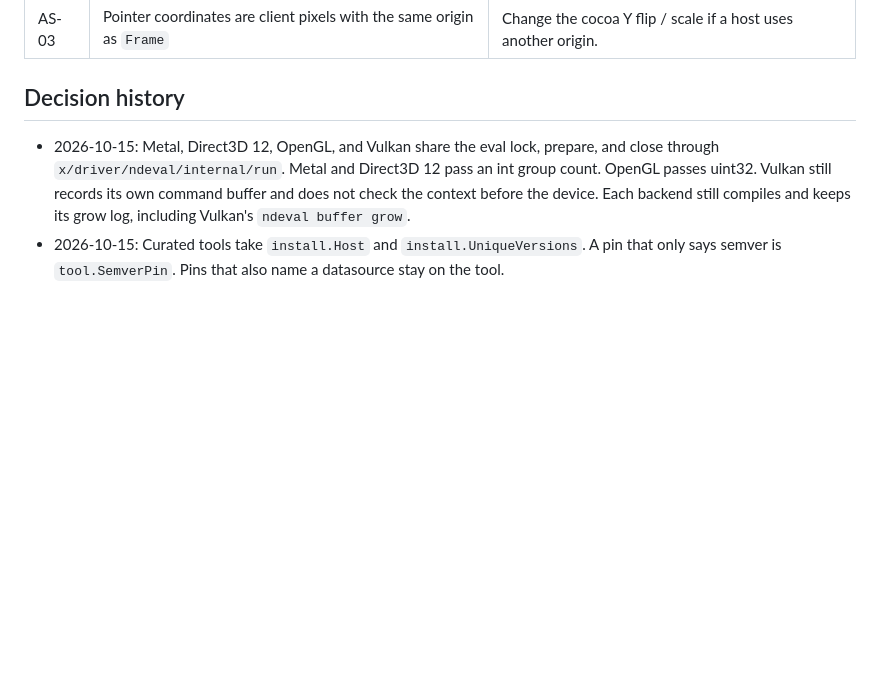
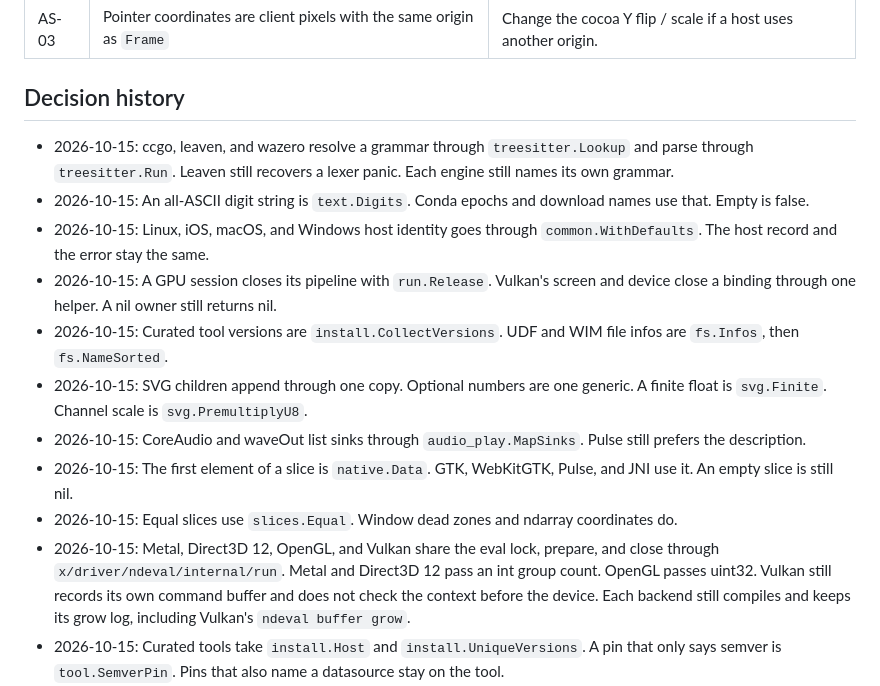
Before and after one commit to lewtec/lewkit, a Markdown page: SPEC.md, the part around one of its changes. Drawn GitHub-style; blank space fills up the shorter version.

Commit message:
docs: record the shared helper homes

```diff
--- a/SPEC.md
+++ b/SPEC.md
@@ -477,6 +477,15 @@ Residual risk: a later component catalog MUST add its own security row if it gro
 
 ## Decision history
 
+- 2026-10-15: ccgo, leaven, and wazero resolve a grammar through `treesitter.Lookup` and parse through `treesitter.Run`. Leaven still recovers a lexer panic. Each engine still names its own grammar.
+- 2026-10-15: An all-ASCII digit string is `text.Digits`. Conda epochs and download names use that. Empty is false.
+- 2026-10-15: Linux, iOS, macOS, and Windows host identity goes through `common.WithDefaults`. The host record and the error stay the same.
+- 2026-10-15: A GPU session closes its pipeline with `run.Release`. Vulkan's screen and device close a binding through one helper. A nil owner still returns nil.
+- 2026-10-15: Curated tool versions are `install.CollectVersions`. UDF and WIM file infos are `fs.Infos`, then `fs.NameSorted`.
+- 2026-10-15: SVG children append through one copy. Optional numbers are one generic. A finite float is `svg.Finite`. Channel scale is `svg.PremultiplyU8`.
+- 2026-10-15: CoreAudio and waveOut list sinks through `audio_play.MapSinks`. Pulse still prefers the description.
+- 2026-10-15: The first element of a slice is `native.Data`. GTK, WebKitGTK, Pulse, and JNI use it. An empty slice is still nil.
+- 2026-10-15: Equal slices use `slices.Equal`. Window dead zones and ndarray coordinates do.
 - 2026-10-15: Metal, Direct3D 12, OpenGL, and Vulkan share the eval lock, prepare, and close through `x/driver/ndeval/internal/run`. Metal and Direct3D 12 pass an int group count. OpenGL passes uint32. Vulkan still records its own command buffer and does not check the context before the device. Each backend still compiles and keeps its grow log, including Vulkan's `ndeval buffer grow`.
 - 2026-10-15: Curated tools take `install.Host` and `install.UniqueVersions`. A pin that only says semver is `tool.SemverPin`. Pins that also name a datasource stay on the tool.
 - 2026-10-15: Directory listings from file infos go through `fs.NameSorted`. The index, UDF, and WIM keep that name order.
```
Also changed, not shown: other parts of SPEC.md (+4 -4 lines).
